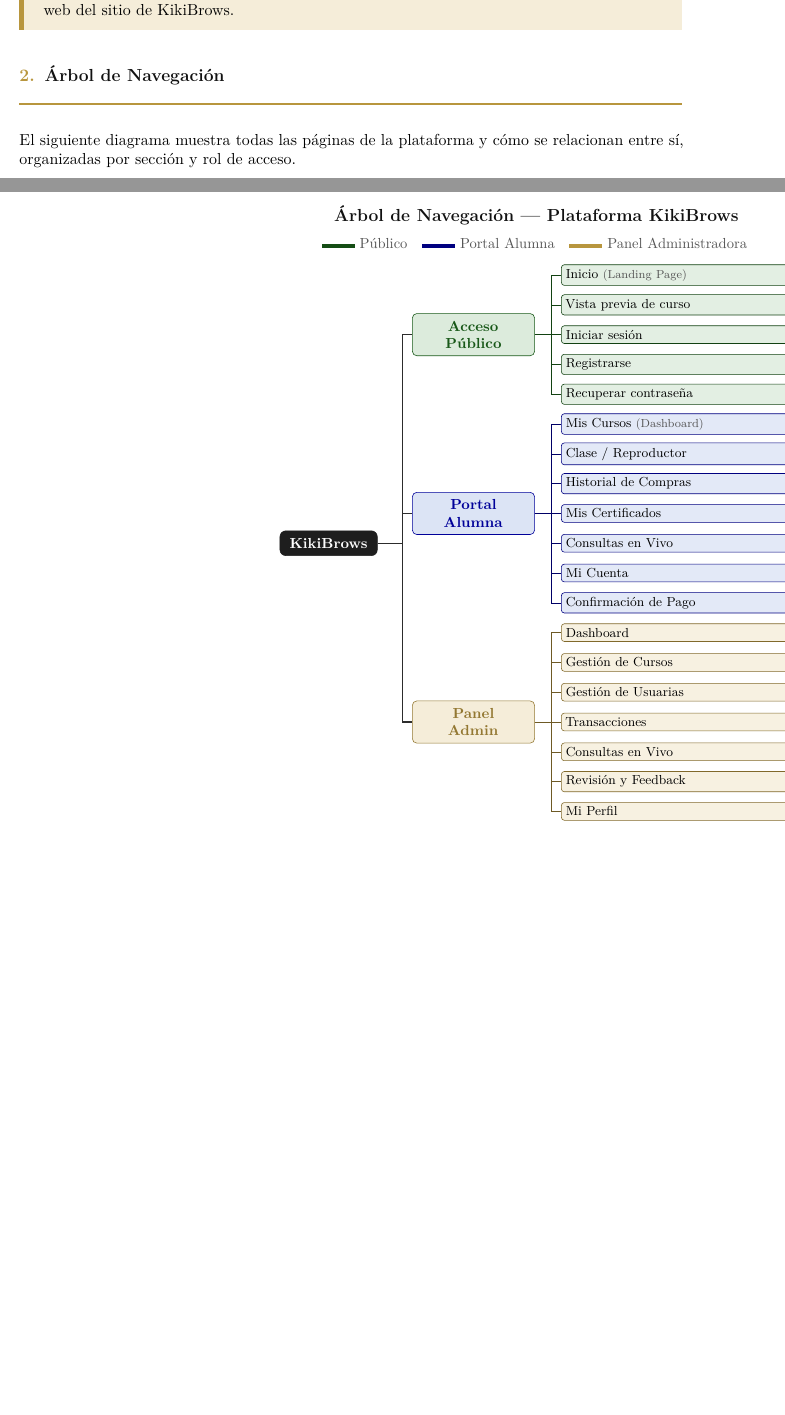
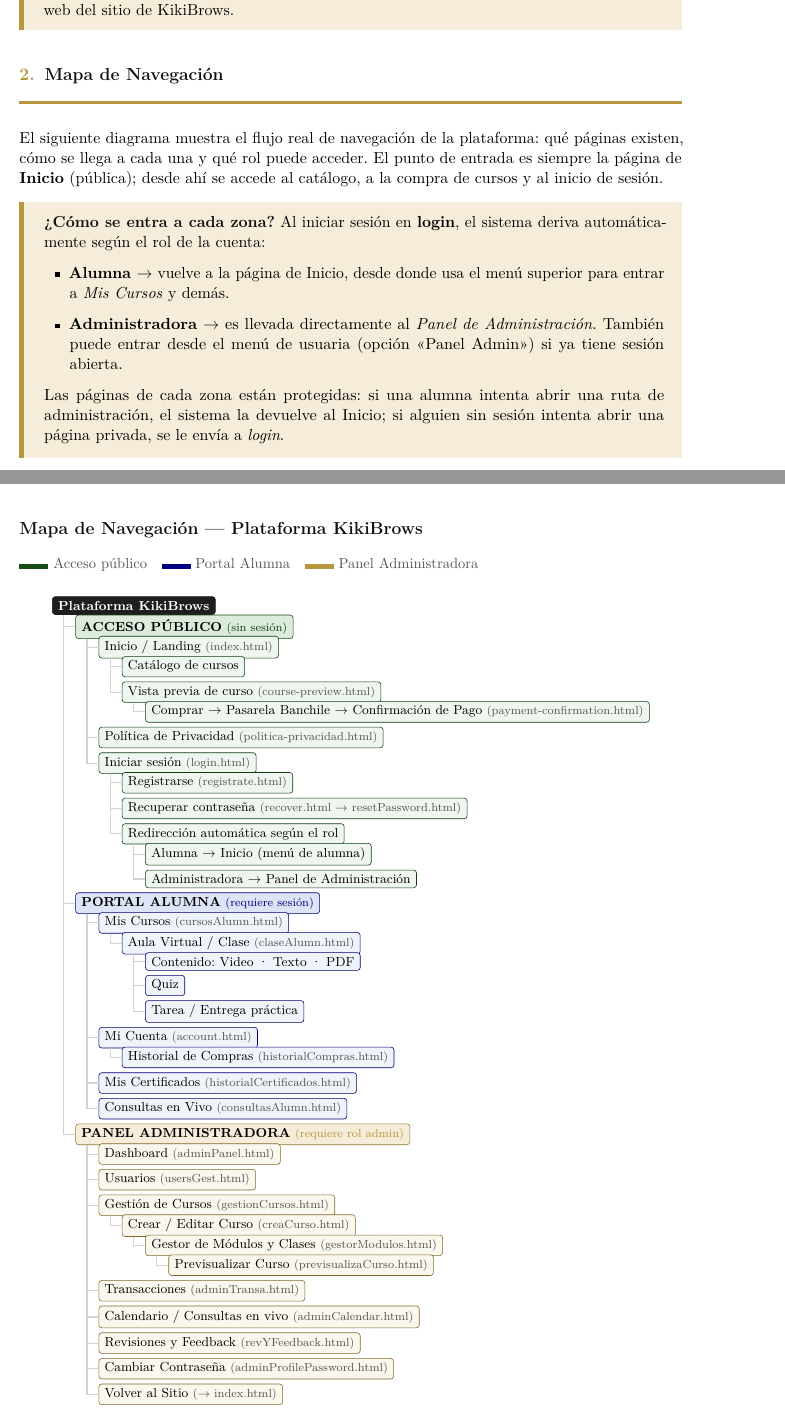
Before and after one commit to RawSecSolutions/KikiBrows, a LaTeX document (docs/manual-capacitacion-kikibrows.tex): two parts of pages 3 and 4 of 13, joined at a grey line, cut so that both start at the same text, the shorter picture padded with empty space. Compiled offline with pdfLaTeX.

Commit message:
manual: rebuild navigation map to reflect real app flow
Replace the simplified 3-column tree with an accurate folder-style tree
(forest) based on the actual codebase navigation:

- Root is the public Inicio/Landing (real shared entry point).
- Add the login role-redirect — the missing piece: admin -> adminPanel,
  alumna -> back to Inicio. Documented in an infobox + tree node.
- Correct admin section: Usuarios, Calendario (not "Consultas en Vivo"),
  Cambiar Contraseña, Volver al Sitio; plus the 4-level course-creation
  chain (gestionCursos -> creaCurso -> gestorModulos -> previsualizaCurso).
- Add missing pages: account -> historialCompras, payment-confirmation,
  registrate/recover/resetPassword chain, politica-privacidad.
- Each node annotated with its real .html filename.

Folder tree grows vertically on a portrait page (own page via \newpage),
so arbitrary depth fits without the landscape overflow/cut-off issues.

```diff
--- a/docs/manual-capacitacion-kikibrows.tex
+++ b/docs/manual-capacitacion-kikibrows.tex
@@ -95,9 +95,8 @@
 \setlist[enumerate,1]{label=\textbf{\arabic*.}, leftmargin=1.8em, itemsep=4pt}
 \setlist[itemize,1]{leftmargin=1.6em, itemsep=3pt}
 
-% Árbol de navegación
-\usepackage{pdflscape}
-\usepackage{tikz}
+% Árbol de navegación (folder tree)
+\usepackage{forest}
 
 \usepackage{hyperref}
 \hypersetup{
@@ -184,8 +183,10 @@
 % ══════════════════════════════════════════════════════════
 %  2. ÁRBOL DE NAVEGACIÓN
 % ══════════════════════════════════════════════════════════
-\section{\'Arbol de Navegaci\'on}
+\section{Mapa de Navegaci\'on}
 
-El siguiente diagrama muestra todas las p\'aginas de la plataforma y c\'omo
-se relacionan entre s\'i, organizadas por secci\'on y rol de acceso.
+El siguiente diagrama muestra el flujo real de navegaci\'on de la plataforma:
+qu\'e p\'aginas existen, c\'omo se llega a cada una y qu\'e rol puede acceder.
+El punto de entrada es siempre la p\'agina de \textbf{Inicio} (p\'ublica);
+desde ah\'i se accede al cat\'alogo, a la compra de cursos y al inicio de sesi\'on.
 
@@ -196,2 +193,21 @@
-{\large\bfseries\color{mainblack}\'Arbol de Navegaci\'on --- Plataforma KikiBrows}\\[5pt]
+\begin{infobox}
+\textbf{\textcolor{mainblack}{¿C\'omo se entra a cada zona?}}
+Al iniciar sesi\'on en \textbf{login}, el sistema deriva autom\'aticamente
+seg\'un el rol de la cuenta:
+\begin{itemize}[leftmargin=1.6em, itemsep=2pt, topsep=2pt]
+  \item \textbf{Alumna} $\rightarrow$ vuelve a la p\'agina de Inicio, desde donde
+        usa el men\'u superior para entrar a \emph{Mis Cursos} y dem\'as.
+  \item \textbf{Administradora} $\rightarrow$ es llevada directamente al
+        \emph{Panel de Administraci\'on}. Tambi\'en puede entrar desde el
+        men\'u de usuaria (opci\'on <<Panel Admin>>) si ya tiene sesi\'on abierta.
+\end{itemize}
+Las p\'aginas de cada zona est\'an protegidas: si una alumna intenta abrir una
+ruta de administraci\'on, el sistema la devuelve al Inicio; si alguien sin sesi\'on
+intenta abrir una p\'agina privada, se le env\'ia a \emph{login}.
+\end{infobox}
+
+\newpage
+{\large\bfseries\color{mainblack}Mapa de Navegaci\'on --- Plataforma KikiBrows}
+
+\vspace{4pt}
 {\small\color{midgray}
@@ -201 +214,3 @@
-}\\[10pt]
+  \textcolor{checkgreen!70!black}{\rule{7mm}{3pt}}~Acceso p\'ublico\quad
+  \textcolor{blue!50!black}{\rule{7mm}{3pt}}~Portal Alumna\quad
+  \textcolor{gold}{\rule{7mm}{3pt}}~Panel Administradora
@@ -288,2 +217,3 @@
 }
 
+\vspace{10pt}
@@ -298 +220,82 @@
 
+\begin{center}
+\footnotesize
+\begin{forest}
+  for tree={
+    grow'=0,
+    s sep=3pt,
+    draw,
+    rounded corners=2pt,
+    inner xsep=4pt, inner ysep=3pt,
+    edge={bordergray, line width=0.8pt},
+    anchor=west,
+    child anchor=west,
+    parent anchor=south,
+    calign=first,
+    edge path={
+      \noexpand\path [draw, \forestoption{edge}]
+        (!u.south west) +(8pt,0) |- (.child anchor)\forestoption{edge label};
+    },
+    before typesetting nodes={
+      if n=1{insert before={[,phantom]}}{}
+    },
+    fit=band,
+    before computing xy={l=16pt},
+  }
+  [\textbf{Plataforma KikiBrows}, fill=navroot, text=white, draw=navroot
+    [\textbf{ACCESO P\'UBLICO} \textcolor{checkgreen!60!black}{\scriptsize(sin sesi\'on)},
+        fill=navpublic, draw=checkgreen!70!black,
+        for descendants={fill=navpublic!45, draw=checkgreen!55!black}
+      [Inicio / Landing \textcolor{midgray}{\scriptsize(index.html)}
+        [Cat\'alogo de cursos]
+        [Vista previa de curso \textcolor{midgray}{\scriptsize(course-preview.html)}
+          [Comprar $\rightarrow$ Pasarela Banchile $\rightarrow$ Confirmaci\'on de Pago
+              \textcolor{midgray}{\scriptsize(payment-confirmation.html)}]
+        ]
+      ]
+      [Pol\'itica de Privacidad \textcolor{midgray}{\scriptsize(politica-privacidad.html)}]
+      [Iniciar sesi\'on \textcolor{midgray}{\scriptsize(login.html)}
+        [Registrarse \textcolor{midgray}{\scriptsize(registrate.html)}]
+        [Recuperar contrase\~na \textcolor{midgray}{\scriptsize(recover.html $\rightarrow$ resetPassword.html)}]
+        [Redirecci\'on autom\'atica seg\'un el rol
+          [Alumna $\rightarrow$ Inicio (men\'u de alumna)]
+          [Administradora $\rightarrow$ Panel de Administraci\'on]
+        ]
+      ]
+    ]
+    [\textbf{PORTAL ALUMNA} \textcolor{blue!50!black}{\scriptsize(requiere sesi\'on)},
+        fill=navalumna, draw=blue!50!black,
+        for descendants={fill=navalumna!45, draw=blue!45!black}
+      [Mis Cursos \textcolor{midgray}{\scriptsize(cursosAlumn.html)}
+        [Aula Virtual / Clase \textcolor{midgray}{\scriptsize(claseAlumn.html)}
+          [Contenido: Video {\textperiodcentered} Texto {\textperiodcentered} PDF]
+          [Quiz]
+          [Tarea / Entrega pr\'actica]
+        ]
+      ]
+      [Mi Cuenta \textcolor{midgray}{\scriptsize(account.html)}
+        [Historial de Compras \textcolor{midgray}{\scriptsize(historialCompras.html)}]
+      ]
+      [Mis Certificados \textcolor{midgray}{\scriptsize(historialCertificados.html)}]
+      [Consultas en Vivo \textcolor{midgray}{\scriptsize(consultasAlumn.html)}]
+    ]
+    [\textbf{PANEL ADMINISTRADORA} \textcolor{gold}{\scriptsize(requiere rol admin)},
+        fill=navadmin, draw=gold!80!black,
+        for descendants={fill=navadmin!45, draw=gold!70!black}
+      [Dashboard \textcolor{midgray}{\scriptsize(adminPanel.html)}]
+      [Usuarios \textcolor{midgray}{\scriptsize(usersGest.html)}]
+      [Gesti\'on de Cursos \textcolor{midgray}{\scriptsize(gestionCursos.html)}
+        [Crear / Editar Curso \textcolor{midgray}{\scriptsize(creaCurso.html)}
+          [Gestor de M\'odulos y Clases \textcolor{midgray}{\scriptsize(gestorModulos.html)}
+            [Previsualizar Curso \textcolor{midgray}{\scriptsize(previsualizaCurso.html)}]
+          ]
+        ]
+      ]
+      [Transacciones \textcolor{midgray}{\scriptsize(adminTransa.html)}]
+      [Calendario / Consultas en vivo \textcolor{midgray}{\scriptsize(adminCalendar.html)}]
+      [Revisiones y Feedback \textcolor{midgray}{\scriptsize(revYFeedback.html)}]
+      [Cambiar Contrase\~na \textcolor{midgray}{\scriptsize(adminProfilePassword.html)}]
+      [Volver al Sitio \textcolor{midgray}{\scriptsize($\rightarrow$ index.html)}]
+    ]
+  ]
+\end{forest}
```
Also changed, not shown: docs/manual-capacitacion-kikibrows.tex (107 more changed lines).
